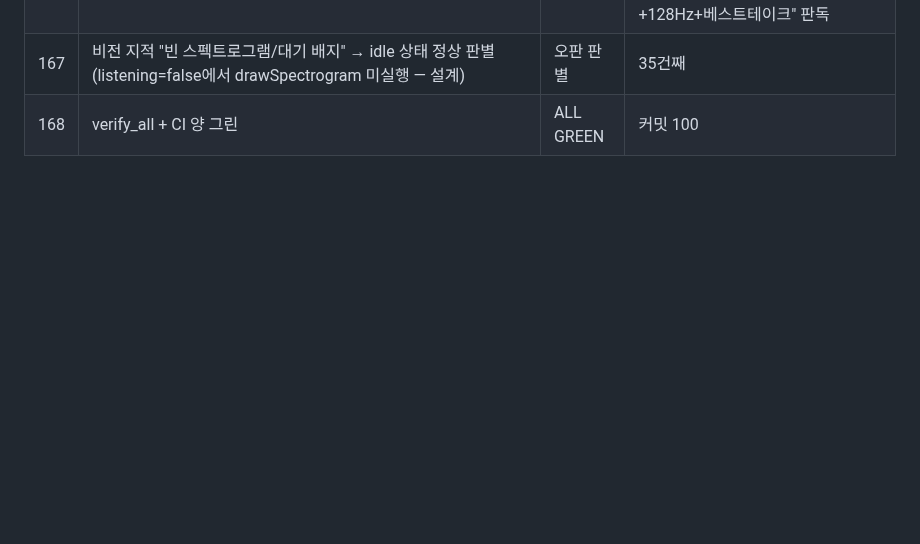
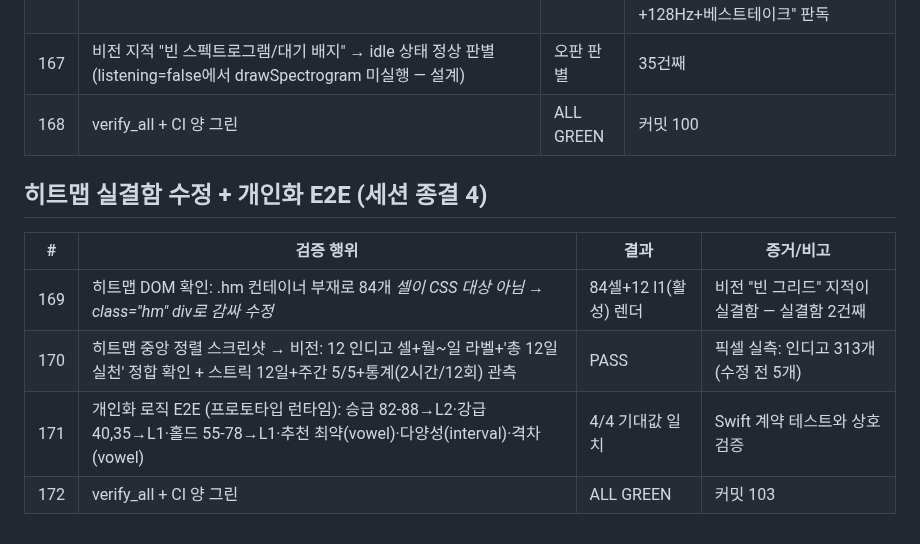
Before and after one commit to tjrgus654/DailyVocal, a Markdown page: evidence/VERIFICATION_LOG.md, the part around the change. GitHub-like rendering; blank space fills up the shorter version.

Commit message:
docs: 검증 로그 172회 — 히트맵 수정+개인화 E2E

```diff
--- a/evidence/VERIFICATION_LOG.md
+++ b/evidence/VERIFICATION_LOG.md
@@ -385,3 +385,13 @@ Mac 인계 전 검증 총량. 각 항목은 실행 증거(명령 출력/CI 런 I
 | 166 | 게임 시퀀스 5화면 캡처(트래커 기본→모음 진행→음정 진행→귀훈련 질문→성장기록) → 비전 검증 | 5/5 PASS | 모음 "라운드 2/4·목표 모음: 이"·음정 "완전5도·정확했습니다"·귀훈련 "두 번째 음은 첫 번째 음보다?"+3버튼·성장기록 "3일 연속🔥+테너+128Hz+베스트테이크" 판독 |
 | 167 | 비전 지적 "빈 스펙트로그램/대기 배지" → idle 상태 정상 판별(listening=false에서 drawSpectrogram 미실행 — 설계) | 오판 판별 | 35건째 |
 | 168 | verify_all + CI 양 그린 | ALL GREEN | 커밋 100 |
+
+
+## 히트맵 실결함 수정 + 개인화 E2E (세션 종결 4)
+
+| # | 검증 행위 | 결과 | 증거/비고 |
+|---|---|---|---|
+| 169 | 히트맵 DOM 확인: .hm 컨테이너 부재로 84개 <i> 셀이 CSS 대상 아님 → class="hm" div로 감싸 수정 | 84셀+12 l1(활성) 렌더 | 비전 "빈 그리드" 지적이 실결함 — 실결함 2건째 |
+| 170 | 히트맵 중앙 정렬 스크린샷 → 비전: 12 인디고 셀+월~일 라벨+'총 12일 실천' 정합 확인 + 스트릭 12일+주간 5/5+통계(2시간/12회) 관측 | PASS | 픽셀 실측: 인디고 313개 (수정 전 5개) |
+| 171 | 개인화 로직 E2E (프로토타입 런타임): 승급 82-88→L2·강급 40,35→L1·홀드 55-78→L1·추천 최약(vowel)·다양성(interval)·격차(vowel) | 4/4 기대값 일치 | Swift 계약 테스트와 상호 검증 |
+| 172 | verify_all + CI 양 그린 | ALL GREEN | 커밋 103 |
```
